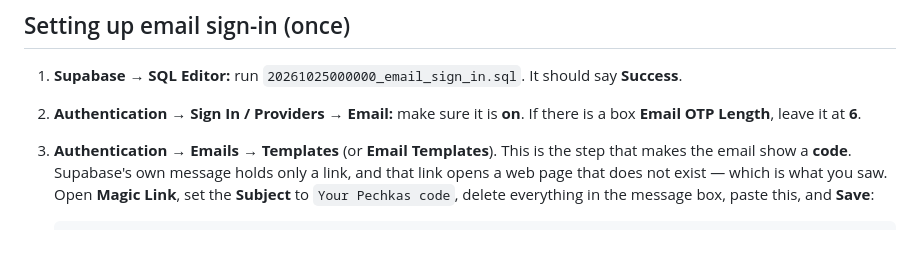
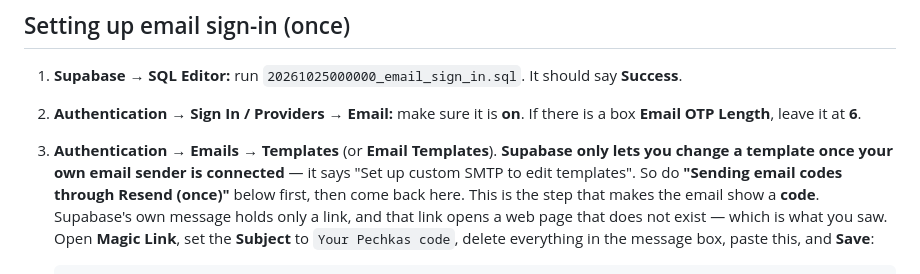
Before and after one commit to zaibprops-code/pechkas-app-bidding, a Markdown page: docs/OWNER.md, the part around the change. Drawn GitHub-style; blank space fills up the shorter version.

Commit message:
Owner guide: templates unlock only after Resend is connected
Co-Authored-By: Claude Opus 5.5 <noreply@anthropic.com>
Claude-Session: https://claude.ai/code/session_011efZJ1KqLy7PU9Arfwoged

```diff
--- a/docs/OWNER.md
+++ b/docs/OWNER.md
@@ -770,8 +770,11 @@ Two more things that look like "missing" but are not:
    should say **Success**.
 2. **Authentication → Sign In / Providers → Email:** make sure it is **on**.
    If there is a box **Email OTP Length**, leave it at **6**.
-3. **Authentication → Emails → Templates** (or **Email Templates**). This is
-   the step that makes the email show a **code**. Supabase's own message
+3. **Authentication → Emails → Templates** (or **Email Templates**).
+   **Supabase only lets you change a template once your own email sender is
+   connected** — it says "Set up custom SMTP to edit templates". So do
+   **"Sending email codes through Resend (once)"** below first, then come
+   back here. This is the step that makes the email show a **code**. Supabase's own message
    holds only a link, and that link opens a web page that does not exist —
    which is what you saw. Open **Magic Link**, set the **Subject** to
    `Your Pechkas code`, delete everything in the message box, paste this,
```
